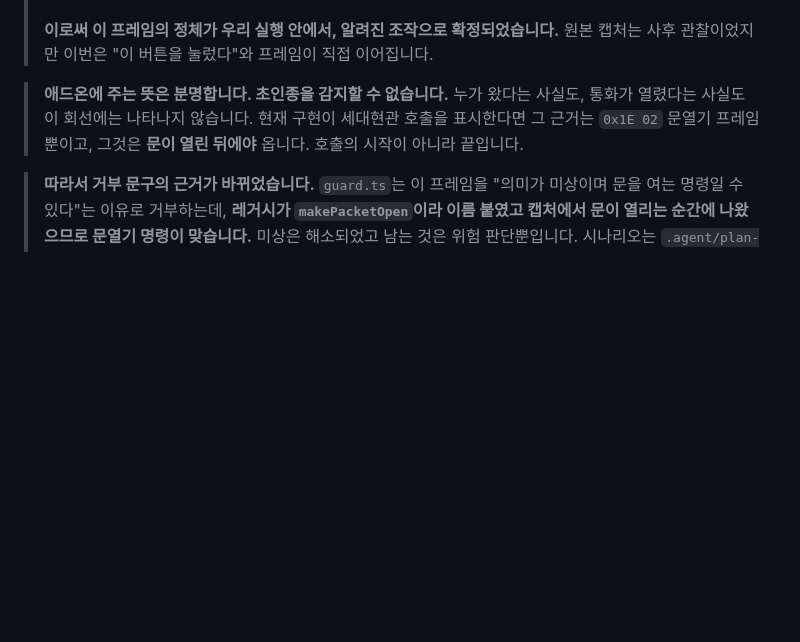
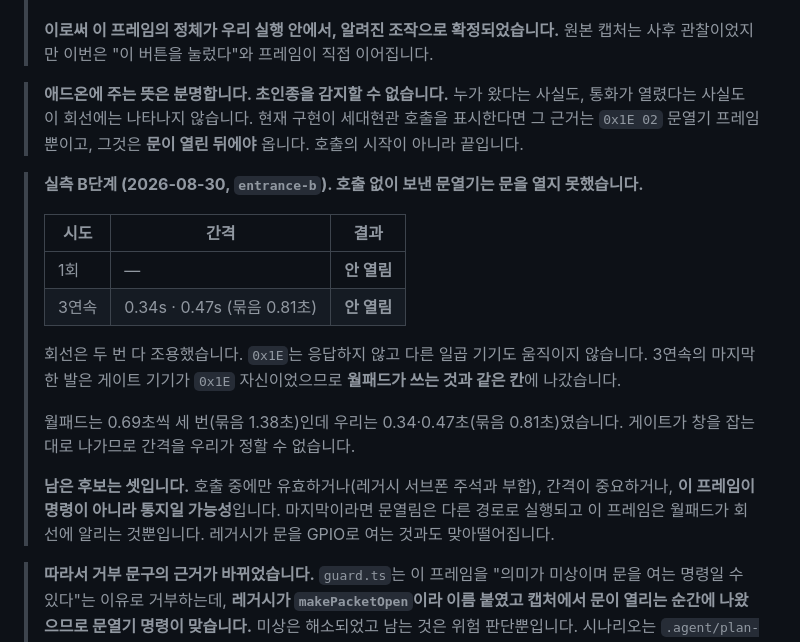
Before and after one commit to jaemyeong/homeassistant-bestium-eco-foret, a Markdown page: .agent/spec-device-protocol.md, the part around the change. Rendered like a GitHub page; blank space fills up the shorter version.

Commit message:
feat(m4.12): the door-open frame does not open the door with no call
One frame, then three at 0.34 and 0.47 s. Neither opened it. The line
stayed quiet both times: `0x1E` answers nothing and the other seven
devices did not move, and the last of the three went out in the gate
window opened by `0x1E`'s own query — the same slot the wallpad uses.

The wallpad sends three at 0.69 s, 1.38 s end to end; ours were tighter,
0.81 s in total, because the gate takes whatever window comes and the
spacing is not ours to set.

Three candidates remain. It works only during a call, which is what the
legacy's subphone comments say of their own door-open. Or the spacing
matters. Or the frame is a notification rather than a command — the
wallpad telling the line what it did, with the door opened by some other
path, which would fit the legacy opening its door over a GPIO pin.

Co-Authored-By: Claude Opus 5 (1M context) <noreply@anthropic.com>
Claude-Session: https://claude.ai/code/session_01FZXjmfsCLxcGMB8q6faM9U

```diff
--- a/.agent/spec-device-protocol.md
+++ b/.agent/spec-device-protocol.md
@@ -595,6 +595,25 @@ upside/downside" 해석은 반증되었습니다. 상위 4비트는 **이 차가
 > 표시한다면 그 근거는 `0x1E 02` 문열기 프레임뿐이고, 그것은 **문이 열린 뒤에야** 옵니다.
 > 호출의 시작이 아니라 끝입니다.
 
+> **실측 B단계 (2026-08-30, `entrance-b`). 호출 없이 보낸 문열기는 문을 열지 못했습니다.**
+>
+> | 시도 | 간격 | 결과 |
+> | --- | --- | --- |
+> | 1회 | — | **안 열림** |
+> | 3연속 | 0.34s · 0.47s (묶음 0.81초) | **안 열림** |
+>
+> 회선은 두 번 다 조용했습니다. `0x1E`는 응답하지 않고 다른 일곱 기기도 움직이지
+> 않습니다. 3연속의 마지막 한 발은 게이트 기기가 `0x1E` 자신이었으므로 **월패드가 쓰는
+> 것과 같은 칸**에 나갔습니다.
+>
+> 월패드는 0.69초씩 세 번(묶음 1.38초)인데 우리는 0.34·0.47초(묶음 0.81초)였습니다.
+> 게이트가 창을 잡는 대로 나가므로 간격을 우리가 정할 수 없습니다.
+>
+> **남은 후보는 셋입니다.** 호출 중에만 유효하거나(레거시 서브폰 주석과 부합), 간격이
+> 중요하거나, **이 프레임이 명령이 아니라 통지일 가능성**입니다. 마지막이라면 문열림은
+> 다른 경로로 실행되고 이 프레임은 월패드가 회선에 알리는 것뿐입니다. 레거시가 문을
+> GPIO로 여는 것과도 맞아떨어집니다.
+
 > **따라서 거부 문구의 근거가 바뀌었습니다.** `guard.ts`는 이 프레임을 "의미가 미상이며
 > 문을 여는 명령일 수 있다"는 이유로 거부하는데, **레거시가 `makePacketOpen`이라 이름
 > 붙였고 캡처에서 문이 열리는 순간에 나왔으므로 문열기 명령이 맞습니다.** 미상은
```
